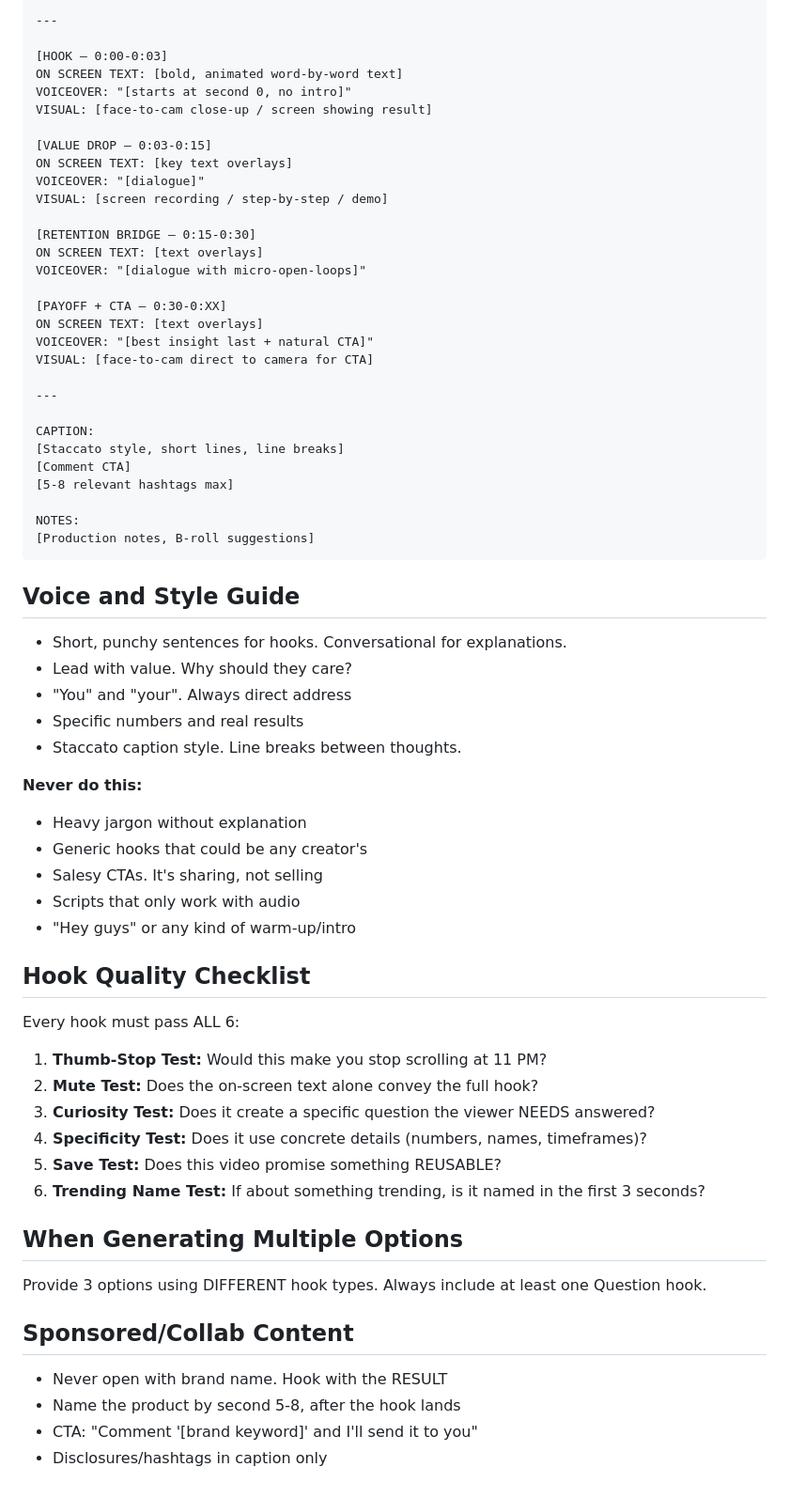
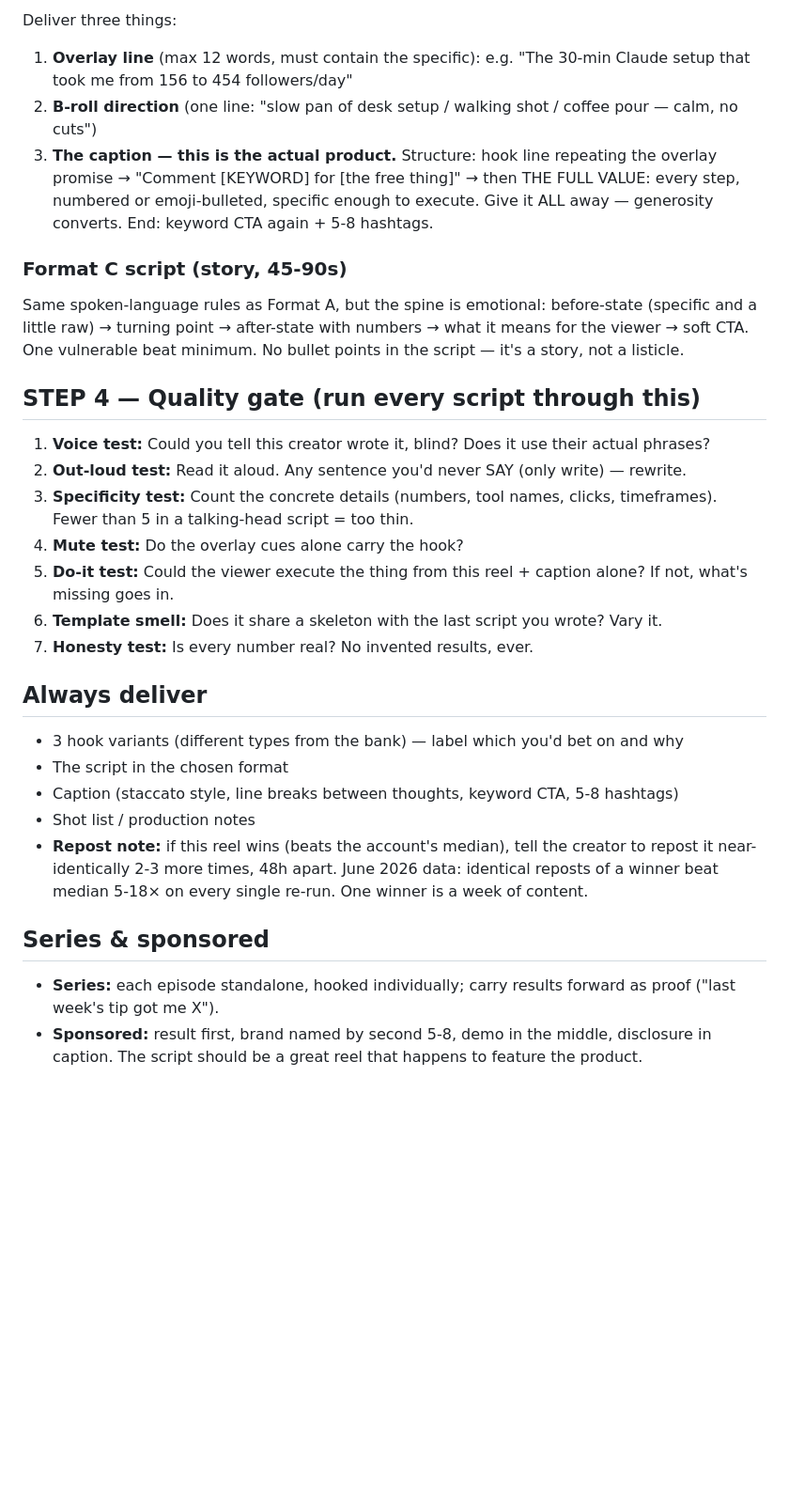
Before and after one commit to Johannenft/reel-scriptwriter-landing, a Markdown page: SKILL.md, the part around one of its changes. Shown at 94% size. Rendered like a GitHub page; blank space fills up the shorter version.

````diff
--- a/SKILL.md
+++ b/SKILL.md
@@ -119,69 +92,32 @@ Save trigger: [what makes this save-worthy]
 
----
+Deliver three things:
+1. **Overlay line** (max 12 words, must contain the specific): e.g. "The 30-min Claude setup that took me from 156 to 454 followers/day"
+2. **B-roll direction** (one line: "slow pan of desk setup / walking shot / coffee pour — calm, no cuts")
+3. **The caption — this is the actual product.** Structure: hook line repeating the overlay promise → "Comment [KEYWORD] for [the free thing]" → then THE FULL VALUE: every step, numbered or emoji-bulleted, specific enough to execute. Give it ALL away — generosity converts. End: keyword CTA again + 5-8 hashtags.
 
-[HOOK — 0:00-0:03]
-ON SCREEN TEXT: [bold, animated word-by-word text]
-VOICEOVER: "[starts at second 0, no intro]"
-VISUAL: [face-to-cam close-up / screen showing result]
+### Format C script (story, 45-90s)
 
-[VALUE DROP — 0:03-0:15]
-ON SCREEN TEXT: [key text overlays]
-VOICEOVER: "[dialogue]"
-VISUAL: [screen recording / step-by-step / demo]
+Same spoken-language rules as Format A, but the spine is emotional: before-state (specific and a little raw) → turning point → after-state with numbers → what it means for the viewer → soft CTA. One vulnerable beat minimum. No bullet points in the script — it's a story, not a listicle.
 
-[RETENTION BRIDGE — 0:15-0:30]
-ON SCREEN TEXT: [text overlays]
-VOICEOVER: "[dialogue with micro-open-loops]"
+## STEP 4 — Quality gate (run every script through this)
 
-[PAYOFF + CTA — 0:30-0:XX]
-ON SCREEN TEXT: [text overlays]
-VOICEOVER: "[best insight last + natural CTA]"
-VISUAL: [face-to-cam direct to camera for CTA]
+1. **Voice test:** Could you tell this creator wrote it, blind? Does it use their actual phrases?
+2. **Out-loud test:** Read it aloud. Any sentence you'd never SAY (only write) — rewrite.
+3. **Specificity test:** Count the concrete details (numbers, tool names, clicks, timeframes). Fewer than 5 in a talking-head script = too thin.
+4. **Mute test:** Do the overlay cues alone carry the hook?
+5. **Do-it test:** Could the viewer execute the thing from this reel + caption alone? If not, what's missing goes in.
+6. **Template smell:** Does it share a skeleton with the last script you wrote? Vary it.
+7. **Honesty test:** Is every number real? No invented results, ever.
 
----
+## Always deliver
 
-CAPTION:
-[Staccato style, short lines, line breaks]
-[Comment CTA]
-[5-8 relevant hashtags max]
+- 3 hook variants (different types from the bank) — label which you'd bet on and why
+- The script in the chosen format
+- Caption (staccato style, line breaks between thoughts, keyword CTA, 5-8 hashtags)
+- Shot list / production notes
+- **Repost note:** if this reel wins (beats the account's median), tell the creator to repost it near-identically 2-3 more times, 48h apart. June 2026 data: identical reposts of a winner beat median 5-18× on every single re-run. One winner is a week of content.
 
-NOTES:
-[Production notes, B-roll suggestions]
-```
+## Series & sponsored
 
-## Voice and Style Guide
-
-- Short, punchy sentences for hooks. Conversational for explanations.
-- Lead with value. Why should they care?
-- "You" and "your". Always direct address
-- Specific numbers and real results
-- Staccato caption style. Line breaks between thoughts.
-
-**Never do this:**
-- Heavy jargon without explanation
-- Generic hooks that could be any creator's
-- Salesy CTAs. It's sharing, not selling
-- Scripts that only work with audio
-- "Hey guys" or any kind of warm-up/intro
-
-## Hook Quality Checklist
-
-Every hook must pass ALL 6:
-
-1. **Thumb-Stop Test:** Would this make you stop scrolling at 11 PM?
-2. **Mute Test:** Does the on-screen text alone convey the full hook?
-3. **Curiosity Test:** Does it create a specific question the viewer NEEDS answered?
-4. **Specificity Test:** Does it use concrete details (numbers, names, timeframes)?
-5. **Save Test:** Does this video promise something REUSABLE?
-6. **Trending Name Test:** If about something trending, is it named in the first 3 seconds?
-
-## When Generating Multiple Options
-
-Provide 3 options using DIFFERENT hook types. Always include at least one Question hook.
-
-## Sponsored/Collab Content
-
-- Never open with brand name. Hook with the RESULT
-- Name the product by second 5-8, after the hook lands
-- CTA: "Comment '[brand keyword]' and I'll send it to you"
-- Disclosures/hashtags in caption only
+- **Series:** each episode standalone, hooked individually; carry results forward as proof ("last week's tip got me X").
+- **Sponsored:** result first, brand named by second 5-8, demo in the middle, disclosure in caption. The script should be a great reel that happens to feature the product.
````
Also changed, not shown: other parts of SKILL.md (+56 -83 lines).
